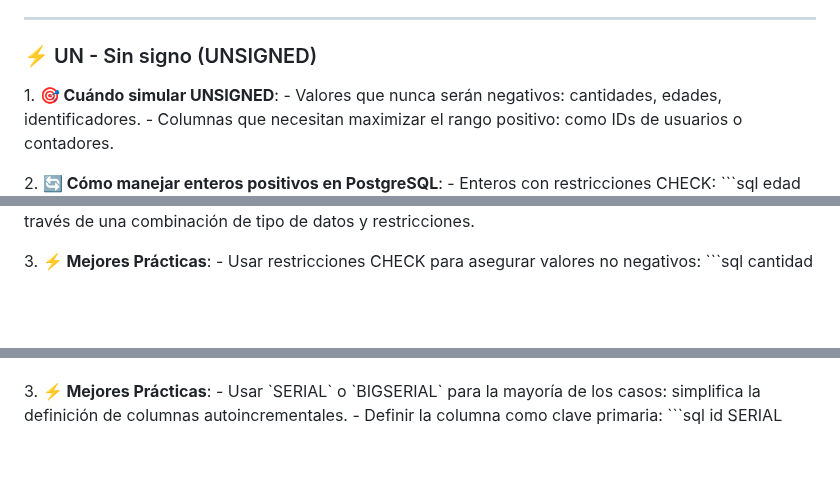
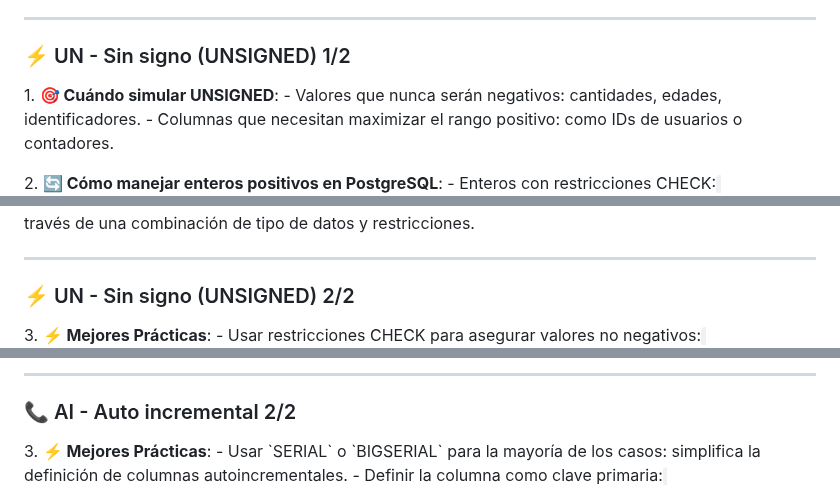
Before and after one commit to sanchezluys/PostgreSQL-Nivel-0, a Markdown page: 1_La_Tabla/tabla.md, 3 parts joined by grey strips. GitHub-like rendering; blank space fills up the shorter version.

Commit message:
corrigiendo codigo en tablas

````diff
--- a/1_La_Tabla/tabla.md
+++ b/1_La_Tabla/tabla.md
@@ -223,7 +223,7 @@
 
 ---
 
-### ⚡ UN - Sin signo (UNSIGNED)
+### ⚡ UN - Sin signo (UNSIGNED) 1/2
 
 <p class="fragment" data-fragment-index="1" style="text-align: left;">
   1. <strong>🎯 Cuándo simular UNSIGNED</strong>:
@@ -234,5 +234,5 @@
 <p class="fragment" data-fragment-index="2" style="text-align: left;">
   2. <strong>🔄 Cómo manejar enteros positivos en PostgreSQL</strong>:
   - Enteros con restricciones CHECK:
-    ```sql
+    <code>
     edad SMALLINT CHECK (edad >= 0)
@@ -244,8 +244,12 @@
   - PostgreSQL no soporta directamente `UNSIGNED`, pero se puede limitar el rango de valores a través de una combinación de tipo de datos y restricciones.
 </p>
+
+---
+
+### ⚡ UN - Sin signo (UNSIGNED) 2/2
 
 <p class="fragment" data-fragment-index="3" style="text-align: left;">
   3. <strong>⚡ Mejores Prácticas</strong>:
   - Usar restricciones CHECK para asegurar valores no negativos:
-    ```sql
+    <code>
     cantidad INTEGER CHECK (cantidad >= 0)
@@ -336,8 +297,12 @@
 </p>
+
+---
+
+### 📞 AI - Auto incremental 2/2
 
 <p class="fragment" data-fragment-index="3" style="text-align: left;">
   3. <strong>⚡ Mejores Prácticas</strong>:
   - Usar `SERIAL` o `BIGSERIAL` para la mayoría de los casos: simplifica la definición de columnas autoincrementales.
   - Definir la columna como clave primaria:
-    ```sql
+    <code>
     id SERIAL PRIMARY KEY
````
Also changed, not shown: other parts of 1_La_Tabla/tabla.md (+16 -59 lines).
